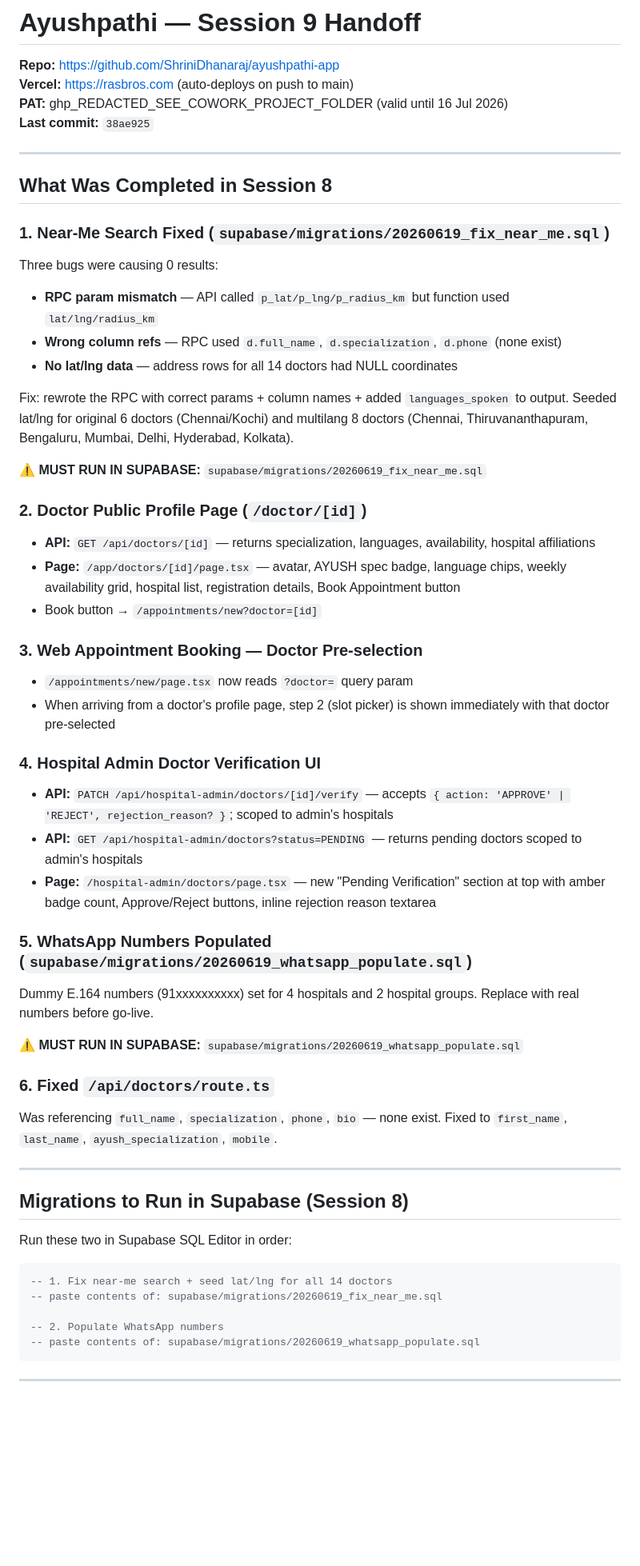
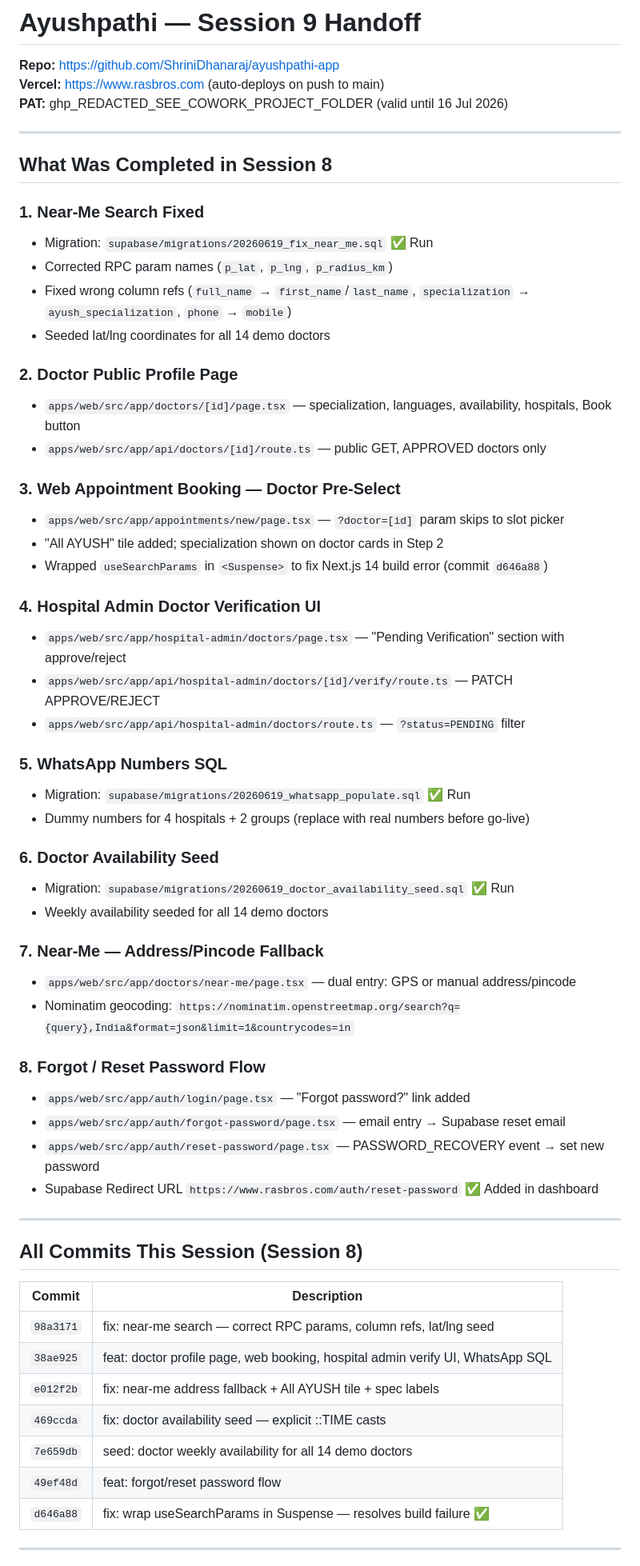
Before and after one commit to ShriniDhanaraj/ayushpathi-app, a Markdown page: HANDOFF_SESSION9.md, the part around one of its changes. Shown at 80% size. Rendered like a GitHub page; blank space fills up the shorter version.

Commit message:
docs: Session 9 handoff + update PROJECT_INSTRUCTIONS to Session 10 state

````diff
--- a/HANDOFF_SESSION9.md
+++ b/HANDOFF_SESSION9.md
@@ -1,59 +1,63 @@
 # Ayushpathi — Session 9 Handoff
 
 **Repo:** https://github.com/ShriniDhanaraj/ayushpathi-app
-**Vercel:** https://rasbros.com (auto-deploys on push to main)
+**Vercel:** https://www.rasbros.com (auto-deploys on push to main)
 **PAT:** ghp_REDACTED_SEE_COWORK_PROJECT_FOLDER (valid until 16 Jul 2026)
-**Last commit:** `38ae925`
 
 ---
 
 ## What Was Completed in Session 8
 
-### 1. Near-Me Search Fixed (`supabase/migrations/20260619_fix_near_me.sql`)
-Three bugs were causing 0 results:
-- **RPC param mismatch** — API called `p_lat/p_lng/p_radius_km` but function used `lat/lng/radius_km`
-- **Wrong column refs** — RPC used `d.full_name`, `d.specialization`, `d.phone` (none exist)
-- **No lat/lng data** — address rows for all 14 doctors had NULL coordinates
+### 1. Near-Me Search Fixed
+- Migration: `supabase/migrations/20260619_fix_near_me.sql` ✅ Run
+- Corrected RPC param names (`p_lat`, `p_lng`, `p_radius_km`)
+- Fixed wrong column refs (`full_name` → `first_name`/`last_name`, `specialization` → `ayush_specialization`, `phone` → `mobile`)
+- Seeded lat/lng coordinates for all 14 demo doctors
 
-Fix: rewrote the RPC with correct params + column names + added `languages_spoken` to output. Seeded lat/lng for original 6 doctors (Chennai/Kochi) and multilang 8 doctors (Chennai, Thiruvananthapuram, Bengaluru, Mumbai, Delhi, Hyderabad, Kolkata).
+### 2. Doctor Public Profile Page
+- `apps/web/src/app/doctors/[id]/page.tsx` — specialization, languages, availability, hospitals, Book button
+- `apps/web/src/app/api/doctors/[id]/route.ts` — public GET, APPROVED doctors only
 
-**⚠️ MUST RUN IN SUPABASE:** `supabase/migrations/20260619_fix_near_me.sql`
-
-### 2. Doctor Public Profile Page (`/doctor/[id]`)
-- **API:** `GET /api/doctors/[id]` — returns specialization, languages, availability, hospital affiliations
-- **Page:** `/app/doctors/[id]/page.tsx` — avatar, AYUSH spec badge, language chips, weekly availability grid, hospital list, registration details, Book Appointment button
-- Book button → `/appointments/new?doctor=[id]`
-
-### 3. Web Appointment Booking — Doctor Pre-selection
-- `/appointments/new/page.tsx` now reads `?doctor=` query param
-- When arriving from a doctor's profile page, step 2 (slot picker) is shown immediately with that doctor pre-selected
+### 3. Web Appointment Booking — Doctor Pre-Select
+- `apps/web/src/app/appointments/new/page.tsx` — `?doctor=[id]` param skips to slot picker
+- "All AYUSH" tile added; specialization shown on doctor cards in Step 2
+- Wrapped `useSearchParams` in `<Suspense>` to fix Next.js 14 build error (commit `d646a88`)
 
 ### 4. Hospital Admin Doctor Verification UI
-- **API:** `PATCH /api/hospital-admin/doctors/[id]/verify` — accepts `{ action: 'APPROVE' | 'REJECT', rejection_reason? }`; scoped to admin's hospitals
-- **API:** `GET /api/hospital-admin/doctors?status=PENDING` — returns pending doctors scoped to admin's hospitals
-- **Page:** `/hospital-admin/doctors/page.tsx` — new "Pending Verification" section at top with amber badge count, Approve/Reject buttons, inline rejection reason textarea
+- `apps/web/src/app/hospital-admin/doctors/page.tsx` — "Pending Verification" section with approve/reject
+- `apps/web/src/app/api/hospital-admin/doctors/[id]/verify/route.ts` — PATCH APPROVE/REJECT
+- `apps/web/src/app/api/hospital-admin/doctors/route.ts` — `?status=PENDING` filter
 
-### 5. WhatsApp Numbers Populated (`supabase/migrations/20260619_whatsapp_populate.sql`)
-Dummy E.164 numbers (91xxxxxxxxxx) set for 4 hospitals and 2 hospital groups. Replace with real numbers before go-live.
+### 5. WhatsApp Numbers SQL
+- Migration: `supabase/migrations/20260619_whatsapp_populate.sql` ✅ Run
+- Dummy numbers for 4 hospitals + 2 groups (replace with real numbers before go-live)
 
-**⚠️ MUST RUN IN SUPABASE:** `supabase/migrations/20260619_whatsapp_populate.sql`
+### 6. Doctor Availability Seed
+- Migration: `supabase/migrations/20260619_doctor_availability_seed.sql` ✅ Run
+- Weekly availability seeded for all 14 demo doctors
 
-### 6. Fixed `/api/doctors/route.ts`
-Was referencing `full_name`, `specialization`, `phone`, `bio` — none exist. Fixed to `first_name`, `last_name`, `ayush_specialization`, `mobile`.
+### 7. Near-Me — Address/Pincode Fallback
+- `apps/web/src/app/doctors/near-me/page.tsx` — dual entry: GPS or manual address/pincode
+- Nominatim geocoding: `https://nominatim.openstreetmap.org/search?q={query},India&format=json&limit=1&countrycodes=in`
+
+### 8. Forgot / Reset Password Flow
+- `apps/web/src/app/auth/login/page.tsx` — "Forgot password?" link added
+- `apps/web/src/app/auth/forgot-password/page.tsx` — email entry → Supabase reset email
+- `apps/web/src/app/auth/reset-password/page.tsx` — PASSWORD_RECOVERY event → set new password
+- Supabase Redirect URL `https://www.rasbros.com/auth/reset-password` ✅ Added in dashboard
 
 ---
 
-## Migrations to Run in Supabase (Session 8)
-
-Run these two in Supabase SQL Editor in order:
-
-```sql
--- 1. Fix near-me search + seed lat/lng for all 14 doctors
--- paste contents of: supabase/migrations/20260619_fix_near_me.sql
-
--- 2. Populate WhatsApp numbers
--- paste contents of: supabase/migrations/20260619_whatsapp_populate.sql
-```
+## All Commits This Session (Session 8)
+| Commit | Description |
+|---|---|
+| `98a3171` | fix: near-me search — correct RPC params, column refs, lat/lng seed |
+| `38ae925` | feat: doctor profile page, web booking, hospital admin verify UI, WhatsApp SQL |
+| `e012f2b` | fix: near-me address fallback + All AYUSH tile + spec labels |
+| `469ccda` | fix: doctor availability seed — explicit ::TIME casts |
+| `7e659db` | seed: doctor weekly availability for all 14 demo doctors |
+| `49ef48d` | feat: forgot/reset password flow |
+| `d646a88` | fix: wrap useSearchParams in Suspense — resolves build failure ✅ |
 
 ---
 
````
Also changed, not shown: other parts of HANDOFF_SESSION9.md (+46 -38 lines), PROJECT_INSTRUCTIONS.md (+22 -14 lines).
